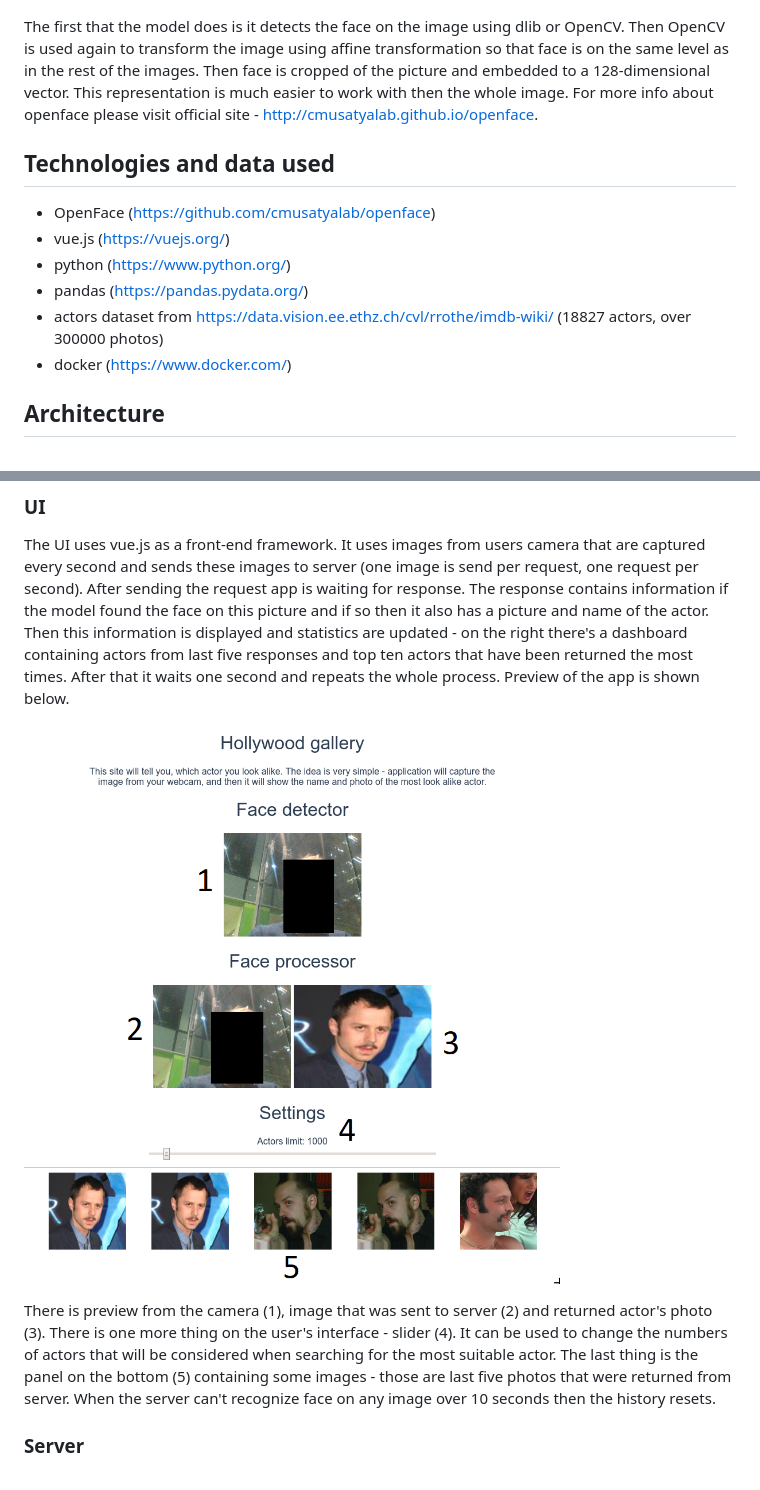
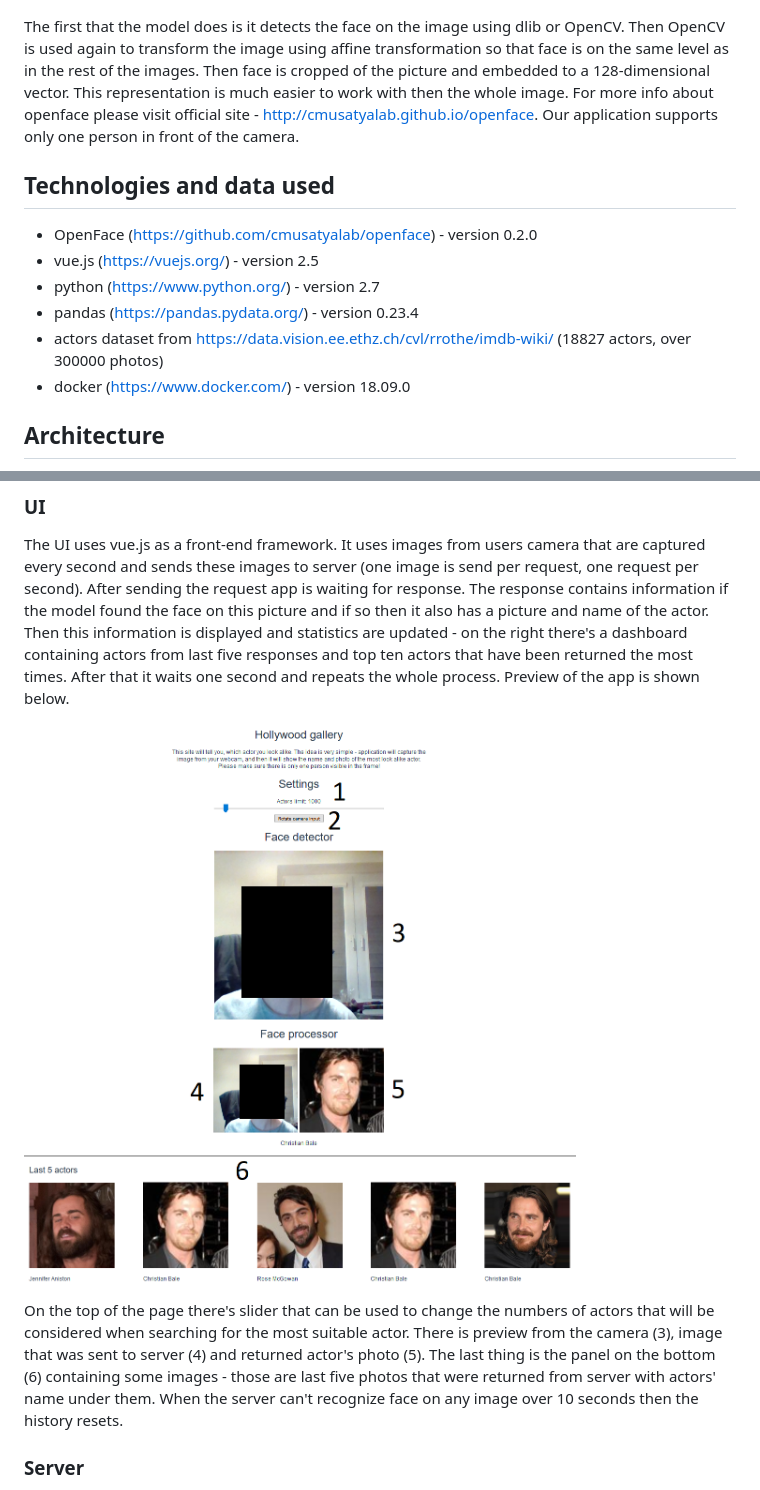
Before and after one commit to barteksielicki/hollywood-gallery, a Markdown page: README.md, 2 parts joined by grey strips. Drawn GitHub-style; pictures changed too: images/screen.png.

```diff
--- a/README.md
+++ b/README.md
@@ -11,16 +11,16 @@ Our app's main goal is to recognize faces, therefore we need a way to translate
 
 ![Figure 1: Openface usage](https://raw.githubusercontent.com/barteksielicki/hollywood-gallery/master/images/schema.png)
 
-The first that the model does is it detects the face on the image using dlib or OpenCV. Then OpenCV is used again to transform the image using affine transformation so that face is on the same level as in the rest of the images. Then face is cropped of the picture and embedded to a 128-dimensional vector. This representation is much easier to work with then the whole image. For more info about openface please visit official site - http://cmusatyalab.github.io/openface.
+The first that the model does is it detects the face on the image using dlib or OpenCV. Then OpenCV is used again to transform the image using affine transformation so that face is on the same level as in the rest of the images. Then face is cropped of the picture and embedded to a 128-dimensional vector. This representation is much easier to work with then the whole image. For more info about openface please visit official site - http://cmusatyalab.github.io/openface. Our application supports only one person in front of the camera.
 
 ## Technologies and data used
 
-* OpenFace (https://github.com/cmusatyalab/openface)
-* vue.js (https://vuejs.org/)
-* python (https://www.python.org/)
-* pandas (https://pandas.pydata.org/)
+* OpenFace (https://github.com/cmusatyalab/openface) - version 0.2.0
+* vue.js (https://vuejs.org/) - version 2.5
+* python (https://www.python.org/) - version 2.7
+* pandas (https://pandas.pydata.org/) - version 0.23.4
 * actors dataset from https://data.vision.ee.ethz.ch/cvl/rrothe/imdb-wiki/ (18827 actors, over 300000 photos)
-* docker (https://www.docker.com/)
+* docker (https://www.docker.com/) - version 18.09.0
 
 ## Architecture
 
@@ -41,8 +41,7 @@ Preview of the app is shown below.
 
 ![Preview](https://github.com/barteksielicki/hollywood-gallery/blob/master/images/screen.png?raw=true "App preview")
 
-There is preview from the camera (1), image that was sent to server (2) and returned actor's photo (3). There is one more thing on the user's interface - slider (4). It can be used to change the numbers of actors that will be considered when searching for
-the most suitable actor. The last thing is the panel on the bottom (5) containing some images - those are last five photos that were returned from server.
+On the top of the page there's slider that can be used to change the numbers of actors that will be considered when searching for the most suitable actor. There is preview from the camera (3), image that was sent to server (4) and returned actor's photo (5). The last thing is the panel on the bottom (6) containing some images - those are last five photos that were returned from server with actors' name under them.
 When the server can't recognize face on any image over 10 seconds then the history resets.
 
 ### Server
```
